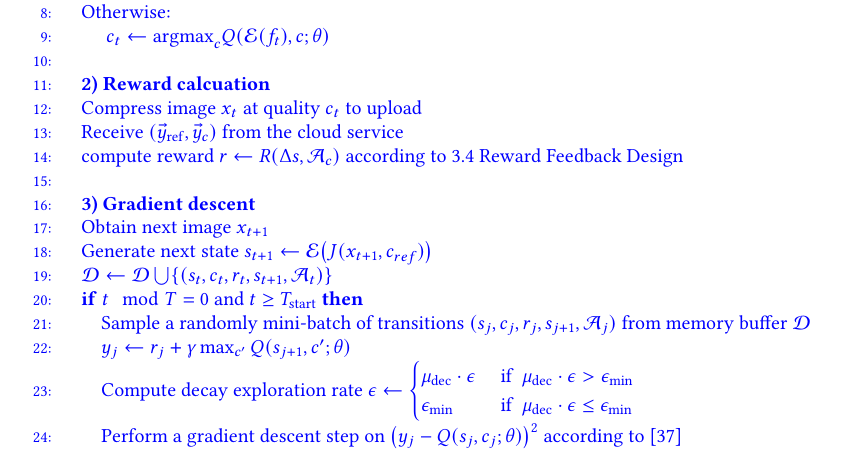
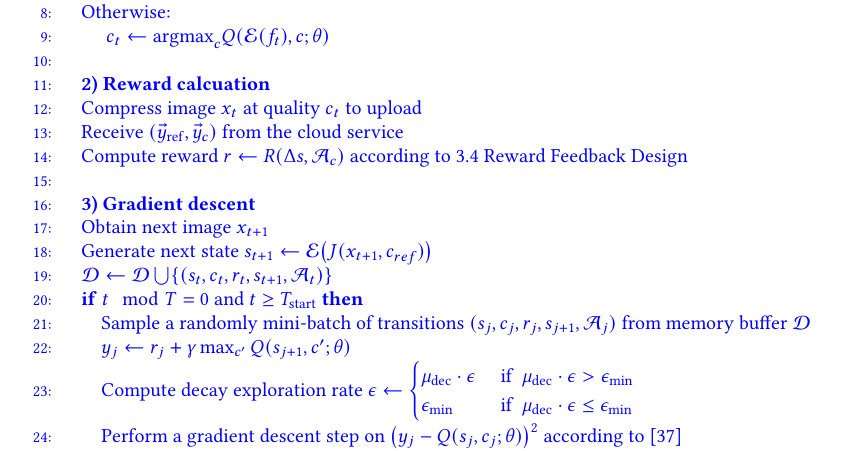
Before and after one commit to ZhaoliangHe/Journal-extension-of-AdaCompress, a LaTeX paper (paper/main.tex, which reads paper/sections/design.tex): part of page 8 of 22, cut so that both start at the same text. Compiled offline with pdfLaTeX.

Commit message:
the second revision

```diff
--- a/paper/sections/design.tex
+++ b/paper/sections/design.tex
@@ -94,7 +94,7 @@ Different from conventional reinforcement learning, the interactions between the
 		\STATE \textbf{2) Reward calcuation}
 		\STATE Compress image $ x_t $ at quality $ c_t $ to upload
 		\STATE Receive $ (\vec{y}_{\rm ref}, \vec{y}_c) $ from the cloud service
-		{\color{revise2} \STATE compute reward $ r \leftarrow R(\Delta s, \mathcal{A}_c) $ according to \ref{subsec: reward} Reward Feedback Design}
+		{\color{revise2} \STATE Compute reward $ r \leftarrow R(\Delta s, \mathcal{A}_c) $ according to \ref{subsec: reward} Reward Feedback Design}
 
 		\STATE
 %		\STATE \textbf{3) Gradient decent.} %Generate $ c_t, x_{t+1} $
```
